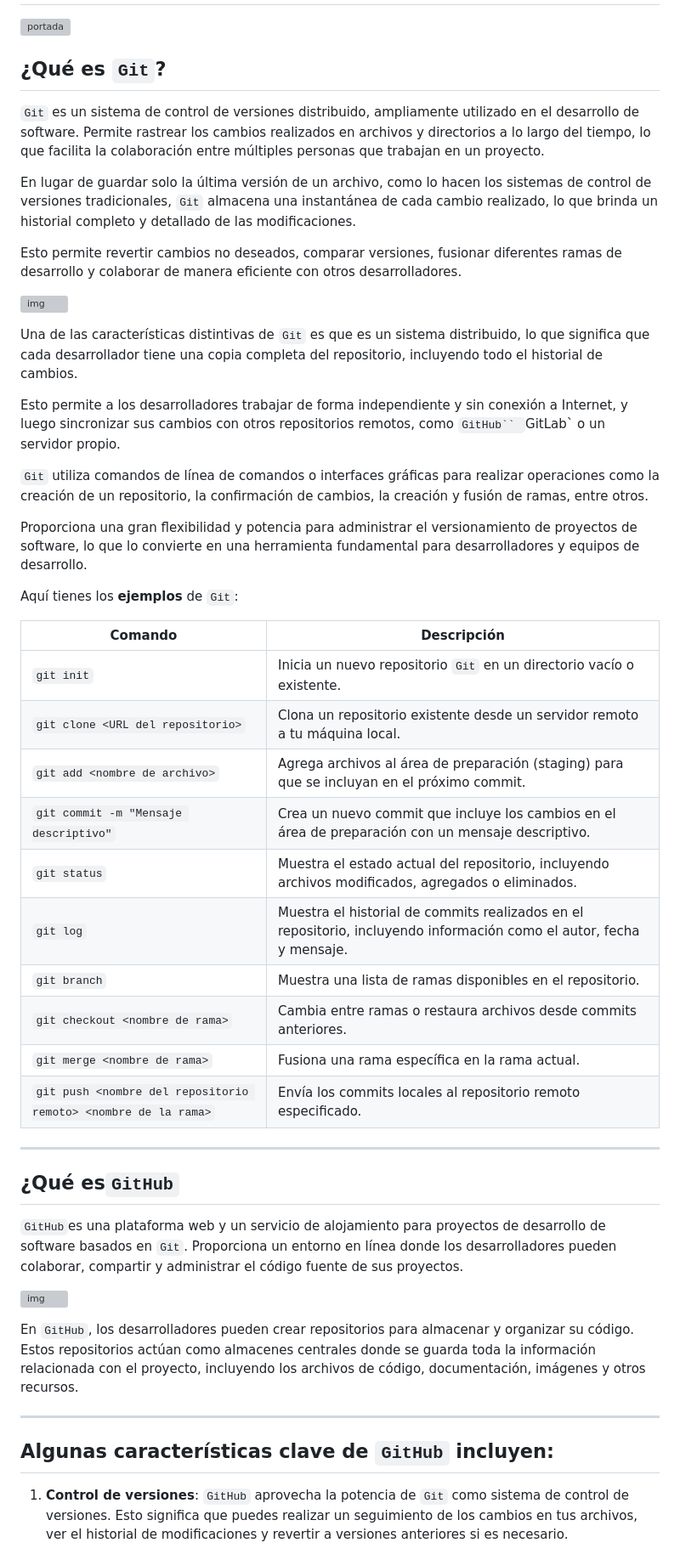
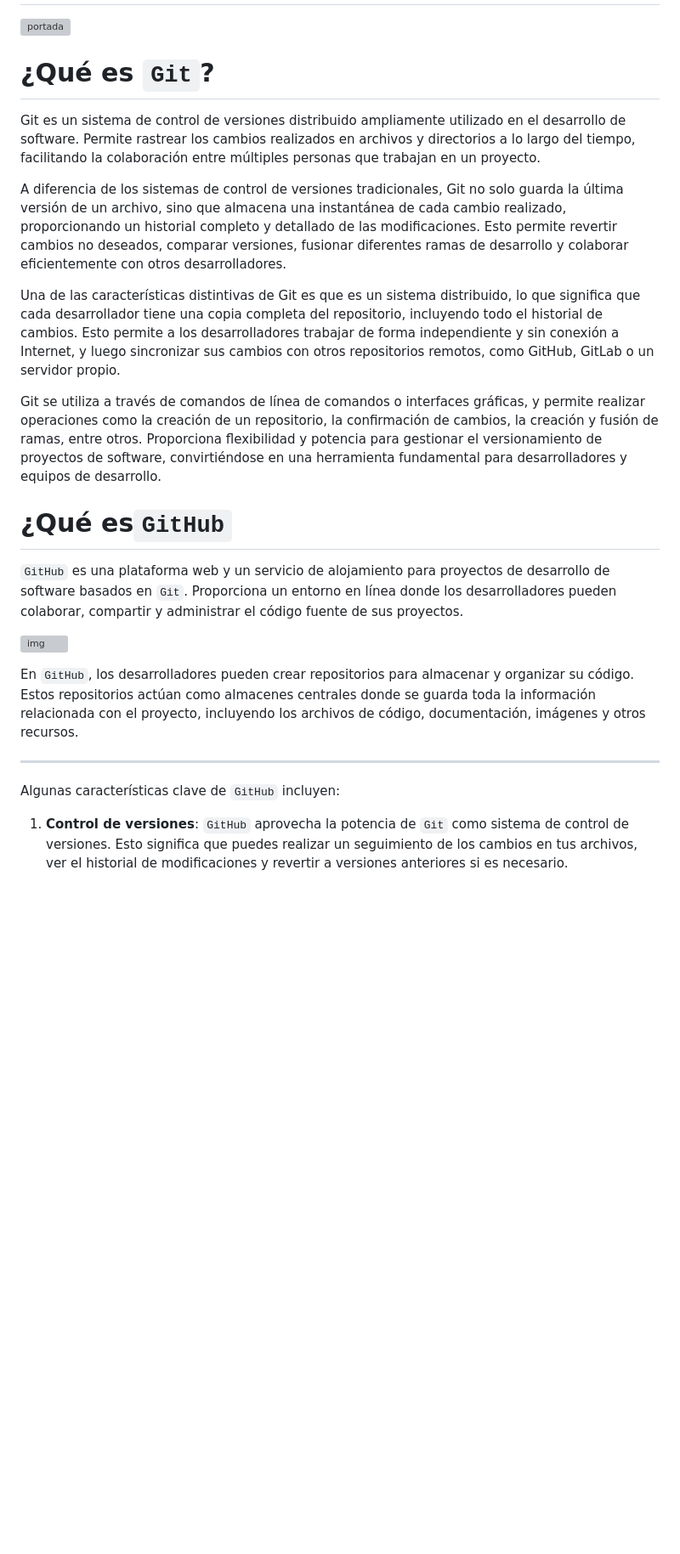
Before and after one commit to ByChokeYT/Curso_de_Git_GitHub, a Markdown page: 01. Introduccion a Git y GitHub/Readme.md, the part around the change printed below. Shown: that part at 85% size. Drawn GitHub-style; blank space fills up the shorter version; grey boxes are pictures that could not be loaded.

Commit message:
👌 MEJORAR:

```diff
--- a/01. Introduccion a Git y GitHub/Readme.md
+++ b/01. Introduccion a Git y GitHub/Readme.md
@@ -3,52 +3,25 @@
 
 
 
-## ¿Qué es `Git`?
+# ¿Qué es `Git`?
 
-``Git`` es un sistema de control de versiones distribuido, ampliamente utilizado en el desarrollo de software. Permite rastrear los cambios realizados en archivos y directorios a lo largo del tiempo, lo que facilita la colaboración entre múltiples personas que trabajan en un proyecto.
+Git es un sistema de control de versiones distribuido ampliamente utilizado en el desarrollo de software. Permite rastrear los cambios realizados en archivos y directorios a lo largo del tiempo, facilitando la colaboración entre múltiples personas que trabajan en un proyecto.
 
-En lugar de guardar solo la última versión de un archivo, como lo hacen los sistemas de control de versiones tradicionales, ``Git`` almacena una instantánea de cada cambio realizado, lo que brinda un historial completo y detallado de las modificaciones.
+A diferencia de los sistemas de control de versiones tradicionales, Git no solo guarda la última versión de un archivo, sino que almacena una instantánea de cada cambio realizado, proporcionando un historial completo y detallado de las modificaciones. Esto permite revertir cambios no deseados, comparar versiones, fusionar diferentes ramas de desarrollo y colaborar eficientemente con otros desarrolladores.
 
-Esto permite revertir cambios no deseados, comparar versiones, fusionar diferentes ramas de desarrollo y colaborar de manera eficiente con otros desarrolladores.
+Una de las características distintivas de Git es que es un sistema distribuido, lo que significa que cada desarrollador tiene una copia completa del repositorio, incluyendo todo el historial de cambios. Esto permite a los desarrolladores trabajar de forma independiente y sin conexión a Internet, y luego sincronizar sus cambios con otros repositorios remotos, como GitHub, GitLab o un servidor propio.
 
+Git se utiliza a través de comandos de línea de comandos o interfaces gráficas, y permite realizar operaciones como la creación de un repositorio, la confirmación de cambios, la creación y fusión de ramas, entre otros. Proporciona flexibilidad y potencia para gestionar el versionamiento de proyectos de software, convirtiéndose en una herramienta fundamental para desarrolladores y equipos de desarrollo.
 
-![img](https://static.platzi.com/media/user_upload/git_fire-9b873abb-7c7d-40d3-a418-0816a5a689bd.jpg)
-
-
-Una de las características distintivas de ``Git`` es que es un sistema distribuido, lo que significa que cada desarrollador tiene una copia completa del repositorio, incluyendo todo el historial de cambios.
-
-Esto permite a los desarrolladores trabajar de forma independiente y sin conexión a Internet, y luego sincronizar sus cambios con otros repositorios remotos, como `GitHub`` `GitLab` o un servidor propio.
-
-``Git`` utiliza comandos de línea de comandos o interfaces gráficas para realizar operaciones como la creación de un repositorio, la confirmación de cambios, la creación y fusión de ramas, entre otros.
-
-Proporciona una gran flexibilidad y potencia para administrar el versionamiento de proyectos de software, lo que lo convierte en una herramienta fundamental para desarrolladores y equipos de desarrollo.
-
-Aquí tienes los **ejemplos** de `Git`:
-
-| Comando | Descripción |
-|---------|-------------|
-| `git init` | Inicia un nuevo repositorio `Git` en un directorio vacío o existente. |
-| `git clone <URL del repositorio>` | Clona un repositorio existente desde un servidor remoto a tu máquina local. |
-| `git add <nombre de archivo>` | Agrega archivos al área de preparación (staging) para que se incluyan en el próximo commit. |
-| `git commit -m "Mensaje descriptivo"` | Crea un nuevo commit que incluye los cambios en el área de preparación con un mensaje descriptivo. |
-| `git status` | Muestra el estado actual del repositorio, incluyendo archivos modificados, agregados o eliminados. |
-| `git log` | Muestra el historial de commits realizados en el repositorio, incluyendo información como el autor, fecha y mensaje. |
-| `git branch` | Muestra una lista de ramas disponibles en el repositorio. |
-| `git checkout <nombre de rama>` | Cambia entre ramas o restaura archivos desde commits anteriores. |
-| `git merge <nombre de rama>` | Fusiona una rama específica en la rama actual. |
-| `git push <nombre del repositorio remoto> <nombre de la rama>` | Envía los commits locales al repositorio remoto especificado. |
-
----
-
-## ¿Qué es`GitHub`
-`GitHub`es una plataforma web y un servicio de alojamiento para proyectos de desarrollo de software basados en `Git`. Proporciona un entorno en línea donde los desarrolladores pueden colaborar, compartir y administrar el código fuente de sus proyectos.
+# ¿Qué es`GitHub`
+`GitHub` es una plataforma web y un servicio de alojamiento para proyectos de desarrollo de software basados en `Git`. Proporciona un entorno en línea donde los desarrolladores pueden colaborar, compartir y administrar el código fuente de sus proyectos.
 
 ![img](https://d1jnx9ba8s6j9r.cloudfront.net/blog/wp-content/uploads/2017/12/gitHub.png)
 
 En `GitHub`, los desarrolladores pueden crear repositorios para almacenar y organizar su código. Estos repositorios actúan como almacenes centrales donde se guarda toda la información relacionada con el proyecto, incluyendo los archivos de código, documentación, imágenes y otros recursos.
 
 ---
-## Algunas características clave de `GitHub` incluyen:
+ Algunas características clave de `GitHub` incluyen:
 
 1. **Control de versiones**: `GitHub` aprovecha la potencia de `Git` como sistema de control de versiones. Esto significa que puedes realizar un seguimiento de los cambios en tus archivos, ver el historial de modificaciones y revertir a versiones anteriores si es necesario.
 
```
Also changed, not shown: other parts of 01. Introduccion a Git y GitHub/Readme.md (+1 -4 lines), Readme.md (+1 -1 lines).
